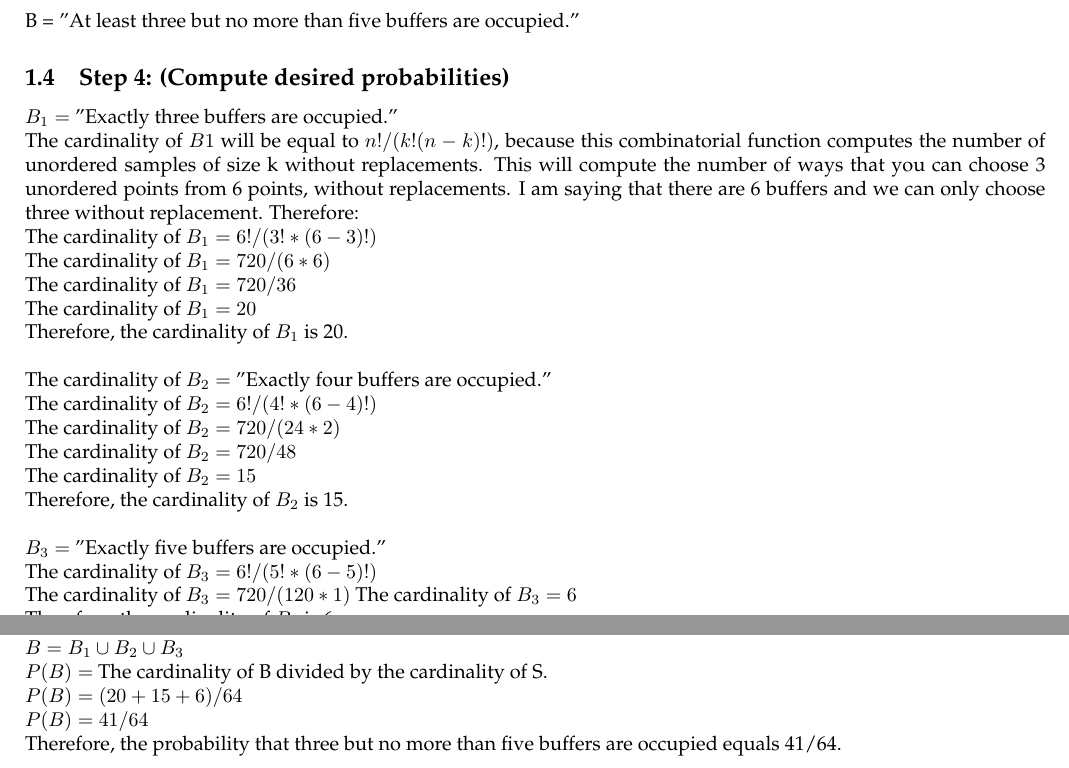
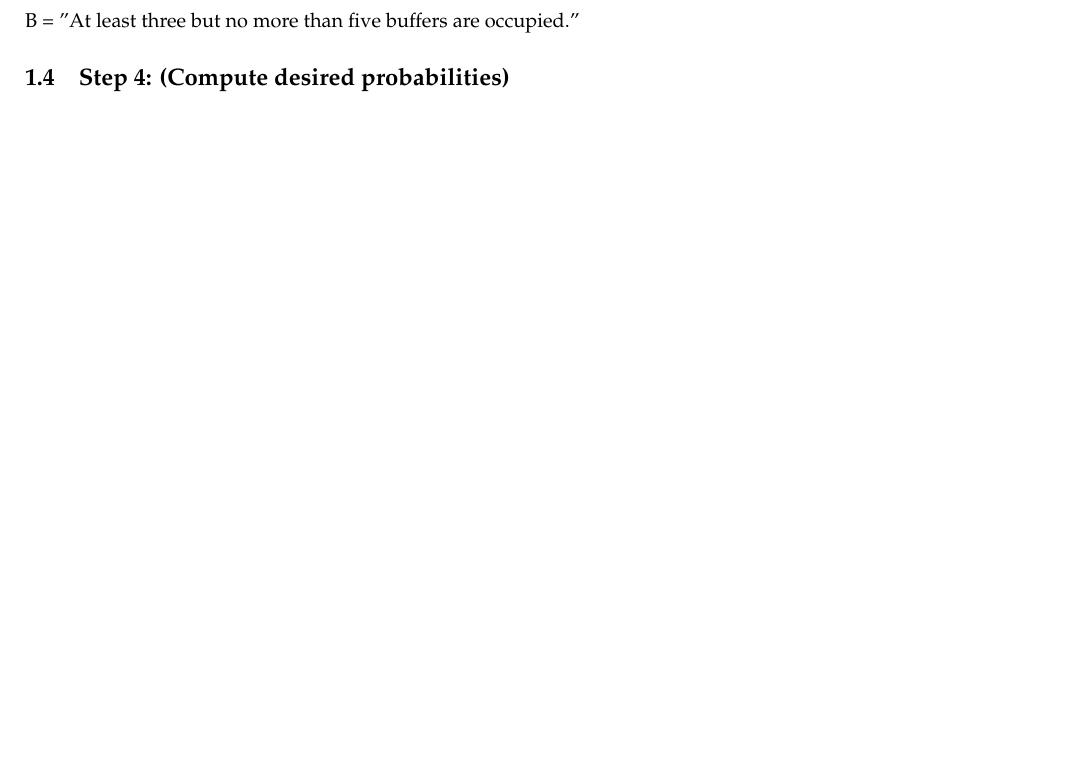
Before and after one commit to luther07/TRIVENDI-1982, a LaTeX document (Problem-1B.tex): two parts of pages 1 and 2 of 2 before the commit and part of the page after it, the two joined at a grey line, cut so that both start at the same text. Compiled offline with pdfLaTeX.

```diff
--- a/Problem-1B.tex
+++ b/Problem-1B.tex
@@ -41,32 +41,4 @@
 B = "At least three but no more than five buffers are occupied."
 
 \subsection{Step 4: (Compute desired probabilities)}
-$ B_{1} = $ "Exactly three buffers are occupied." \newline
-The cardinality of $ B{1} $ will be equal to $ n!/(k!(n-k)!) $, because this combinatorial function computes the
-number
-of unordered samples of size k without replacements. This will compute the number of ways that you can choose 3
-unordered points from 6 points, without replacements. I am saying that there are 6 buffers and we can only
-choose three without replacement. Therefore: \newline
-The cardinality of $ B_{1} = 6!/(3!*(6-3)!) $ \newline
-The cardinality of $ B_{1} = 720/(6*6) $ \newline
-The cardinality of $ B_{1} = 720/36 $ \newline
-The cardinality of $ B_{1} = 20 $ \newline
-Therefore, the cardinality of $ B_{1} $ is 20. \newline \newline
-The cardinality of $ B_{2} = $ "Exactly four buffers are occupied." \newline
-The cardinality of $ B_{2} = 6!/(4!*(6-4)!) $ \newline
-The cardinality of $ B_{2} = 720/(24*2) $ \newline
-The cardinality of $ B_{2} = 720/48 $ \newline
-The cardinality of $ B_{2} = 15 $ \newline
-Therefore, the cardinality of $ B_{2} $ is 15. \newline \newline
-$ B_{3} = $ "Exactly five buffers are occupied." \newline
-The cardinality of $ B_{3} = 6!/(5!*(6-5)!) $ \newline
-The cardinality of $ B_{3} = 720/(120*1) $
-The cardinality of $ B_{3} = 6 $ \newline
-Therefore, the cardinality of $ B_{3} $ is 6. \newline \newline
-$ B = \{B_{1}, B_{2}, B_{3}\} $ \newline
-$ B = B_{1} \cup B_{2} \cup B_{3} $ \newline
-$ P(B) = $ The cardinality of B divided by the cardinality of S. \newline
-$ P(B) = (20+15+6)/64 $ \newline
-$ P(B) = 41 /64 $ \newline
-Therefore, the probability that three but no more than five buffers are occupied equals 41/64.
 \end{document} X
```
